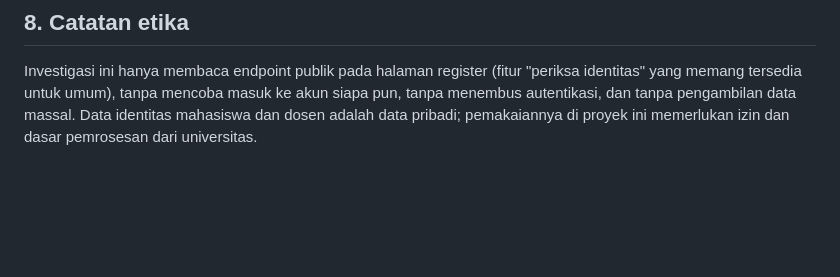
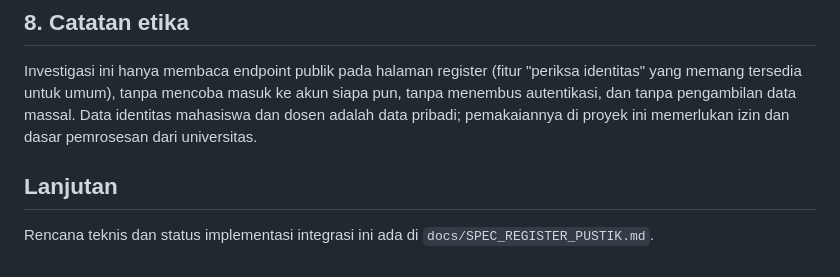
Before and after one commit to firgiahmadsuryaman/smart-attendance-uti, a Markdown page: docs/INTEGRASI_PUSTIK.md, the part around the change. GitHub-like rendering; blank space fills up the shorter version.

```diff
--- a/docs/INTEGRASI_PUSTIK.md
+++ b/docs/INTEGRASI_PUSTIK.md
@@ -186,3 +186,8 @@ Investigasi ini hanya membaca endpoint publik pada halaman register (fitur "peri
 yang memang tersedia untuk umum), tanpa mencoba masuk ke akun siapa pun, tanpa menembus
 autentikasi, dan tanpa pengambilan data massal. Data identitas mahasiswa dan dosen adalah data
 pribadi; pemakaiannya di proyek ini memerlukan izin dan dasar pemrosesan dari universitas.
+
+## Lanjutan
+
+Rencana teknis dan status implementasi integrasi ini ada di
+`docs/SPEC_REGISTER_PUSTIK.md`.
```
Also changed, not shown: README.md (+49 -0 lines).
